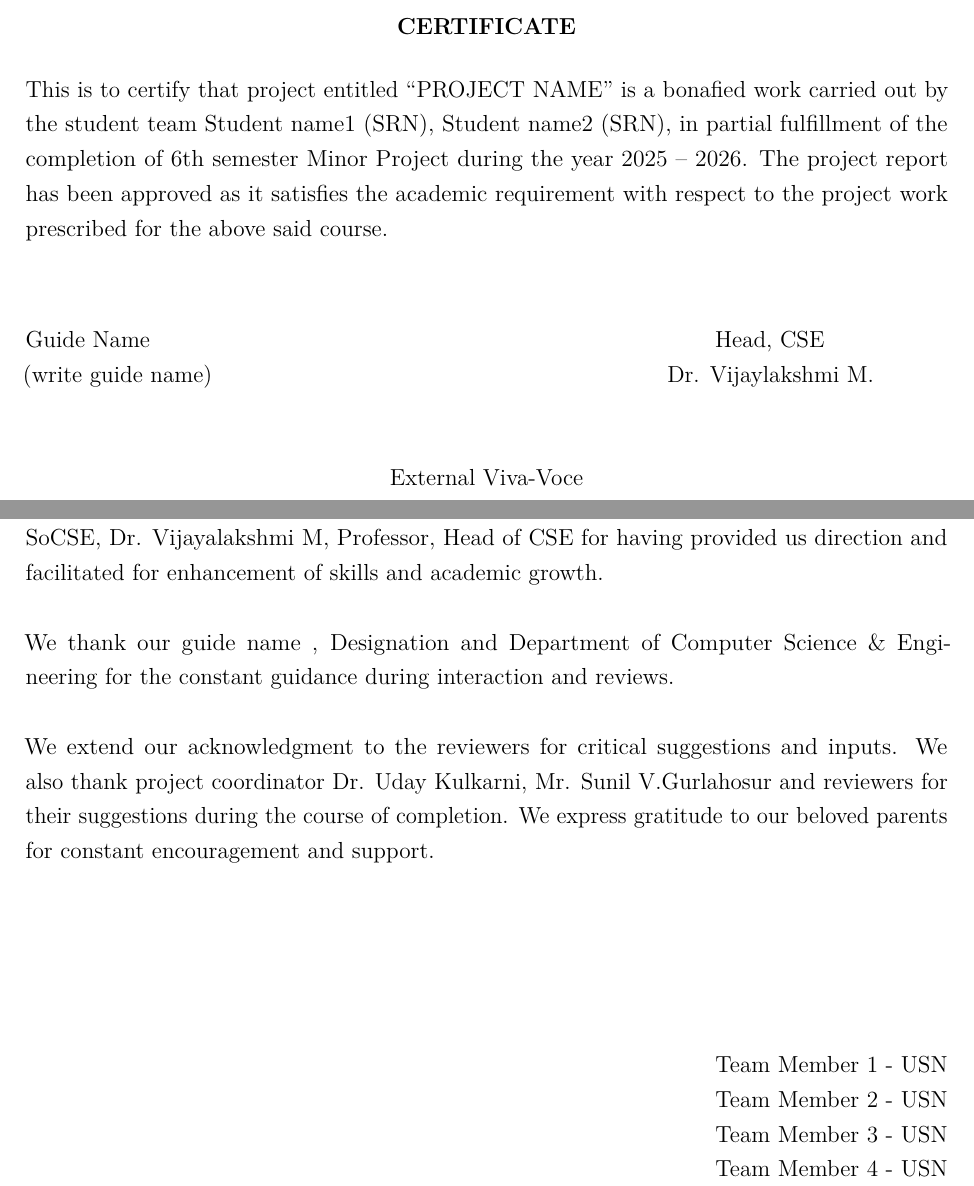
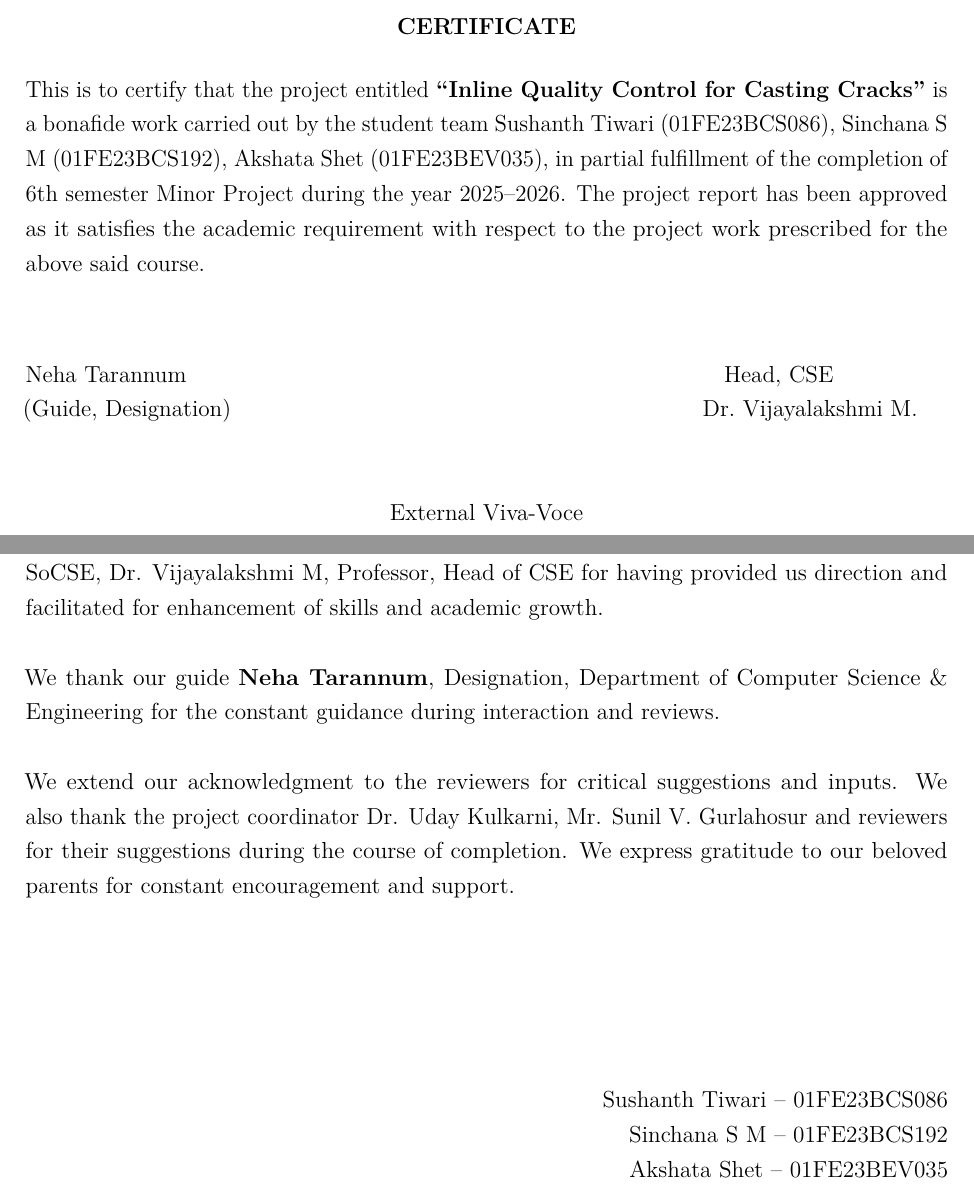
Before and after one commit to sushant8ds/magna.report, a LaTeX document (main.tex, which reads Certificate.tex, ack.tex): two parts of pages 2 and 4 of 46, joined at a grey line, cut so that both start at the same text. Compiled offline with pdfLaTeX.

Commit message:
Add title page, certificate, and acknowledgement with real project details

```diff
--- a/Certificate.tex
+++ b/Certificate.tex
@@ -12,15 +10,13 @@
 \vspace{0.5cm}
 \begin{justify}
 
-This is to certify that project entitled “PROJECT  NAME” is a bonafied work carried out by the student team Student name1 (SRN), Student name2 (SRN), in partial fulfillment of the completion of 6th  semester Minor Project during the year 2025 – 2026. The project report has been approved as it satisfies the academic requirement with respect to the project work prescribed for the above said course.\\
+This is to certify that the project entitled \textbf{``Inline Quality Control for Casting Cracks''} is a bonafide work carried out by the student team Sushanth Tiwari (01FE23BCS086), Sinchana S M (01FE23BCS192), Akshata Shet (01FE23BEV035), in partial fulfillment of the completion of 6th semester Minor Project during the year 2025--2026. The project report has been approved as it satisfies the academic requirement with respect to the project work prescribed for the above said course.\\
 \vspace{0.5cm}
 \end{justify}
+
 \begin{flushleft}
-Guide Name    \hspace{10cm}                                                Head, CSE     \\
-
- (write guide name)	             \hspace{8cm}                                 %\\
-			 Dr. Vijaylakshmi M. \\
-
+Neha Tarannum \hspace{9.5cm} Head, CSE \\
+(Guide, Designation) \hspace{8.3cm} Dr.\ Vijayalakshmi M. \\
 \end{flushleft}
 
 \vspace{1cm}
--- a/ack.tex
+++ b/ack.tex
@@ -4,30 +4,27 @@
 
 \begin{justify}
 
-
-
 We would like to thank our faculty and management for their professional guidance towards
 the completion of the minor project work. We take this opportunity to thank Dr. Ashok
 Shettar, Pro-Chancellor, Dr. P.G Tewari, Vice-Chancellor and Dr. B.S.Anami, Registrar for
 their vision and support. \\ \\
-We also take this opportunity to thank Dr. Meena S.M, Professor and Dean of Faculty, SoCSE, Dr. Vijayalakshmi M, Professor, Head of CSE for having provided us direction and
-facilitated for enhancement of skills and academic growth. \\ \\
-We thank our guide name , Designation and Department of Computer Science \& Engineering for the constant
-guidance during interaction and reviews. \\ \\
+We also take this opportunity to thank Dr. Meena S.M, Professor and Dean of Faculty, SoCSE,
+Dr. Vijayalakshmi M, Professor, Head of CSE for having provided us direction and facilitated
+for enhancement of skills and academic growth. \\ \\
+We thank our guide \textbf{Neha Tarannum}, Designation, Department of Computer Science \&
+Engineering for the constant guidance during interaction and reviews. \\ \\
 We extend our acknowledgment to the reviewers for critical suggestions and inputs. We also
-thank project coordinator Dr. Uday Kulkarni, Mr. Sunil V.Gurlahosur and reviewers for their suggestions during the
-course of completion. We express gratitude to our beloved parents for constant encouragement
-and support.
+thank the project coordinator Dr. Uday Kulkarni, Mr. Sunil V. Gurlahosur and reviewers for
+their suggestions during the course of completion. We express gratitude to our beloved
+parents for constant encouragement and support.
 
 \end{justify}
 
 \begin{flushright}
 \vspace{3cm}
-
-Team Member 1 - USN\\
-\indent\indent\indent\indent\indent\indent\indent\indent\indent\indent\indent\indent\indent\indent\indent\indent\indent\indent\indent Team Member 2 - USN\\
-\indent\indent\indent\indent\indent\indent\indent\indent\indent\indent\indent\indent\indent\indent\indent\indent\indent\indent\indent Team Member 3 - USN\\
-\indent\indent\indent\indent\indent\indent\indent\indent\indent\indent\indent\indent\indent\indent\indent\indent\indent\indent\indent Team Member 4 - USN\\
-
-
+Sushanth Tiwari -- 01FE23BCS086\\
+\indent\indent\indent\indent\indent\indent\indent\indent\indent\indent\indent\indent\indent\indent\indent\indent\indent\indent\indent
+Sinchana S M -- 01FE23BCS192\\
+\indent\indent\indent\indent\indent\indent\indent\indent\indent\indent\indent\indent\indent\indent\indent\indent\indent\indent\indent
+Akshata Shet -- 01FE23BEV035\\
 \end{flushright}
```
Also changed, not shown: Certificate.tex (13 more changed lines). Lines whose indentation alone changed are shown as unchanged.
